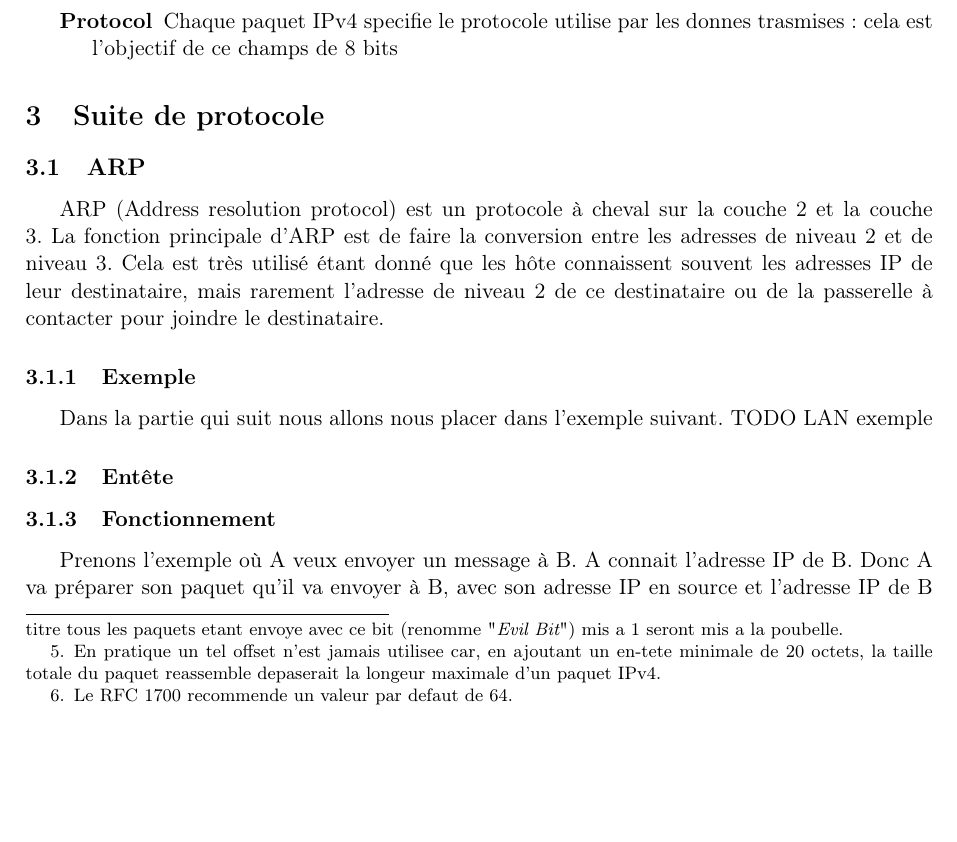
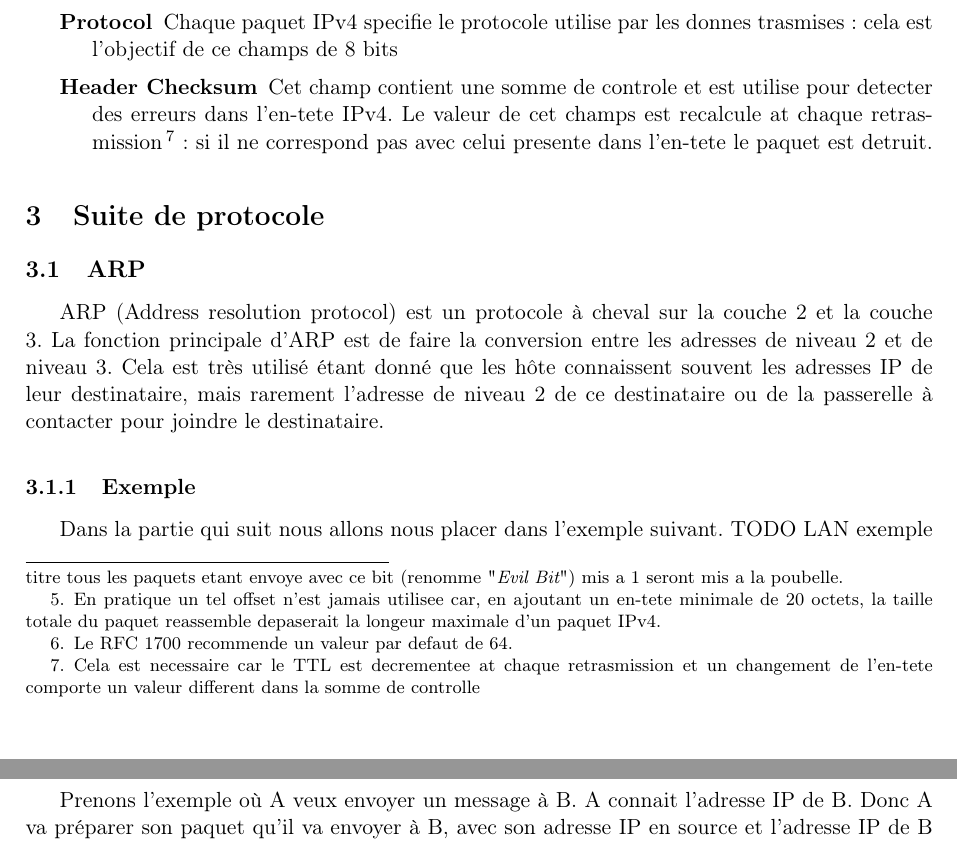
Before and after one commit to werew/Rapport-IPv4, a LaTeX document (rapport.tex): part of page 4 of 7 before the commit and two parts of pages 4 and 5 of 7 after it, the two joined at a grey line, cut so that both start at the same text, the shorter picture padded with empty space. Compiled offline with pdfLaTeX.

Commit message:
Adding description Checksum header

```diff
--- a/rapport.tex
+++ b/rapport.tex
@@ -200,6 +200,15 @@ d'un packet IP.
 Chaque paquet IPv4 specifie le protocole utilise par les donnes trasmises:
 cela est l'objectif de ce champs de 8 bits
 
+\item [Header Checksum]
+Cet champ contient une somme de controle et est utilise pour detecter des
+erreurs dans l'en-tete IPv4. Le valeur de cet champs est recalcule at
+chaque retrasmission\footnote {Cela est necessaire car le TTL est decrementee
+at chaque retrasmission et un changement de l'en-tete comporte un valeur different
+dans la somme de controlle}: si il ne correspond pas avec celui
+presente dans l'en-tete le paquet est detruit.
+
+
 
 
 
```
